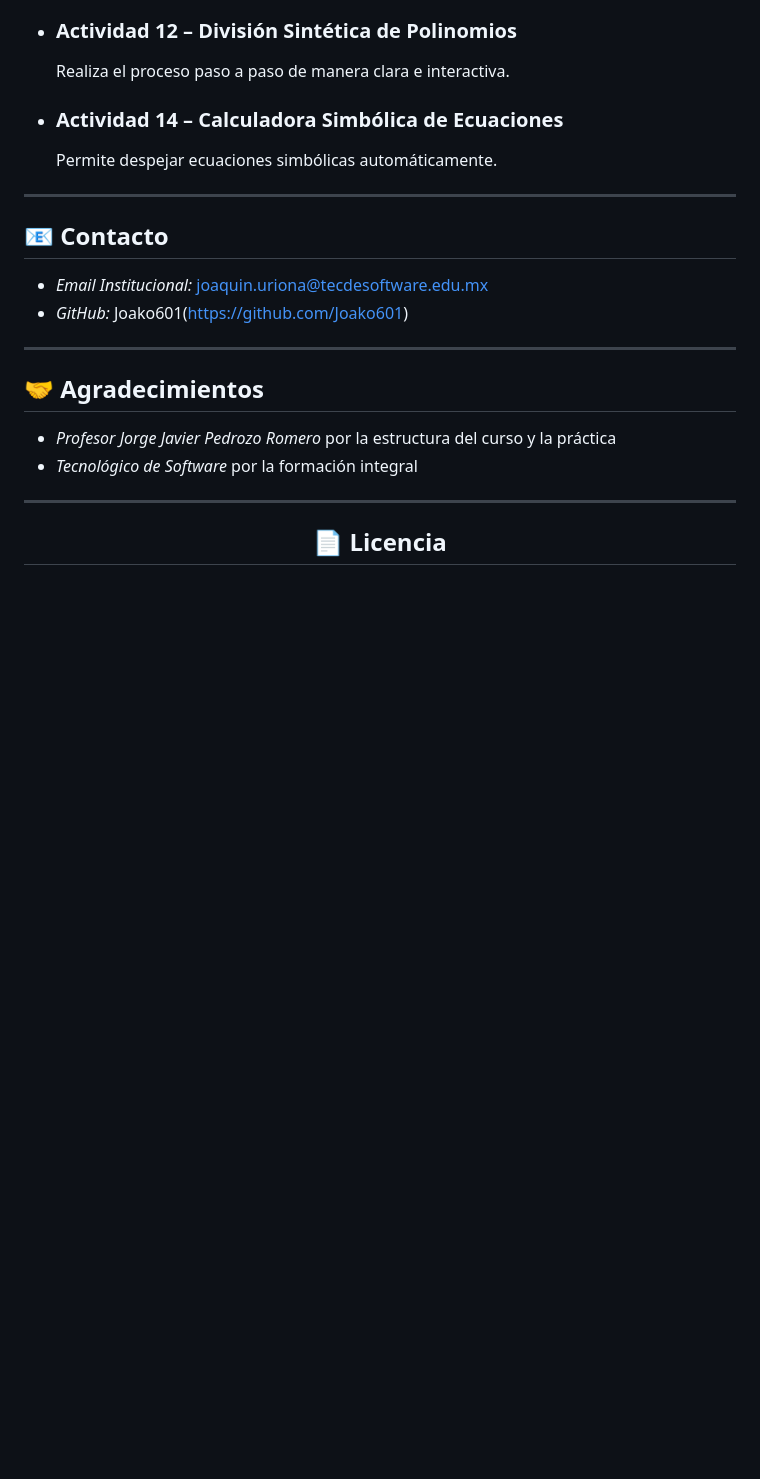
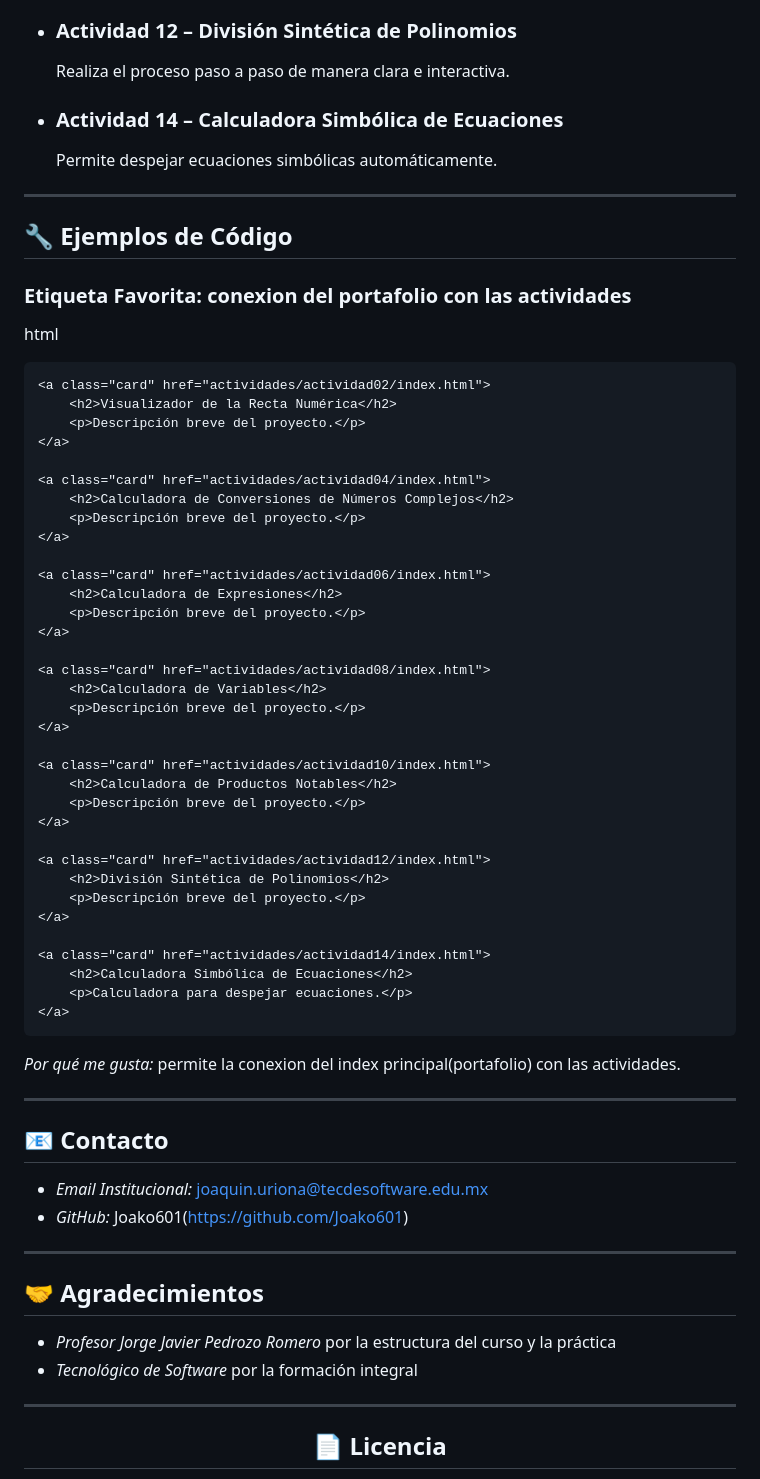
Before and after one commit to Joako601/Portafolio-de-Evidencias, a Markdown page: README.md, the part around the change. Drawn GitHub-style; blank space fills up the shorter version.

Commit message:
Agregar seccion de ejemplos de uso en el README

```diff
--- a/README.md
+++ b/README.md
@@ -141,6 +141,54 @@ Todos los **index.html** del portafolio comparten un **estilo coherente y modern
 
 ---
 
+## 🔧 Ejemplos de Código
+
+### Etiqueta Favorita: conexion del portafolio con las actividades
+html
+<div class="grid">
+
+    <a class="card" href="actividades/actividad02/index.html">
+        <h2>Visualizador de la Recta Numérica</h2>
+        <p>Descripción breve del proyecto.</p>
+    </a>
+
+    <a class="card" href="actividades/actividad04/index.html">
+        <h2>Calculadora de Conversiones de Números Complejos</h2>
+        <p>Descripción breve del proyecto.</p>
+    </a>
+
+    <a class="card" href="actividades/actividad06/index.html">
+        <h2>Calculadora de Expresiones</h2>
+        <p>Descripción breve del proyecto.</p>
+    </a>
+
+    <a class="card" href="actividades/actividad08/index.html">
+        <h2>Calculadora de Variables</h2>
+        <p>Descripción breve del proyecto.</p>
+    </a>
+
+    <a class="card" href="actividades/actividad10/index.html">
+        <h2>Calculadora de Productos Notables</h2>
+        <p>Descripción breve del proyecto.</p>
+    </a>
+
+    <a class="card" href="actividades/actividad12/index.html">
+        <h2>División Sintética de Polinomios</h2>
+        <p>Descripción breve del proyecto.</p>
+    </a>
+
+    <a class="card" href="actividades/actividad14/index.html">
+        <h2>Calculadora Simbólica de Ecuaciones</h2>
+        <p>Calculadora para despejar ecuaciones.</p>
+    </a>
+
+</div>
+
+
+*Por qué me gusta:* permite la conexion del index principal(portafolio) con las actividades.
+
+---
+
 ## 📧 Contacto
 
 - *Email Institucional:* joaquin.uriona@tecdesoftware.edu.mx
```
